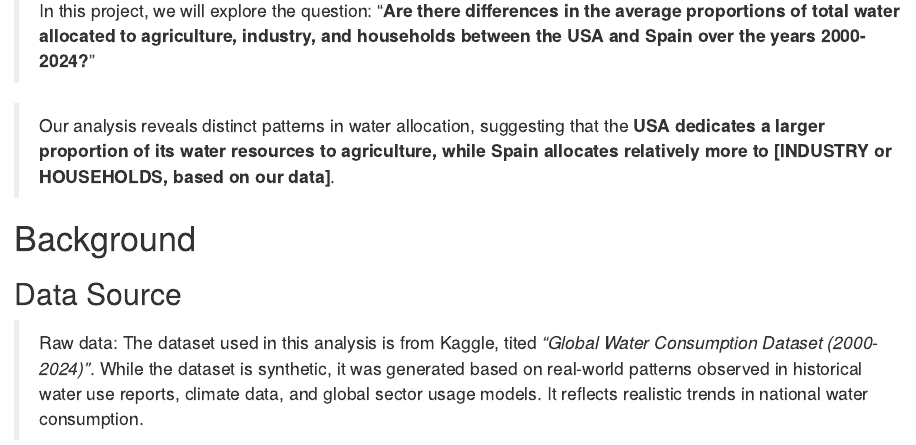
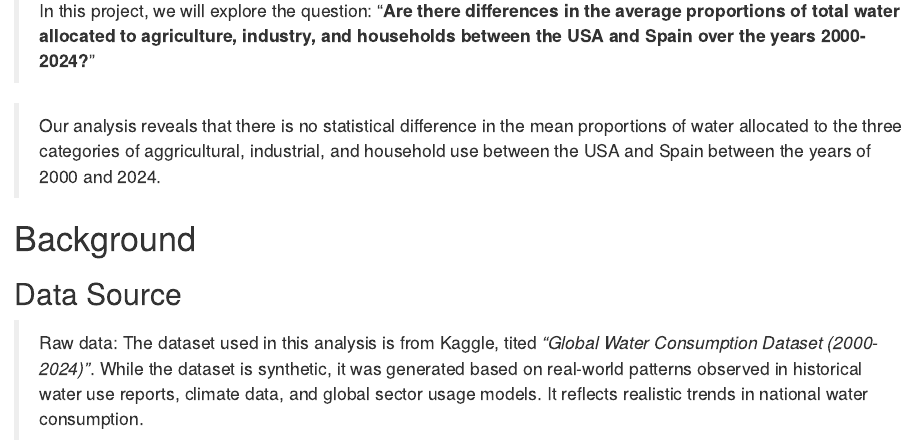
Before and after one commit to Mana-ambedkar/Stats-240-Group-Project, an R Markdown document (Project_Draft.Rmd): the page in a window 1100 px wide, from 430 px down. Rendered offline with R 4.5, knitr and Pandoc, with nearby package versions.

Commit message:
Updated Intro

```diff
--- a/Project_Draft.Rmd
+++ b/Project_Draft.Rmd
@@ -33,10 +33,10 @@ library(tidyverse)
 > agriculture, industry, and households between the USA and Spain over
 > the years 2000-2024?**"
 
-> Our analysis reveals distinct patterns in water allocation, suggesting
-> that the **USA dedicates a larger proportion of its water resources to
-> agriculture, while Spain allocates relatively more to [INDUSTRY or
-> HOUSEHOLDS, based on our data]**.
+> Our analysis reveals that there is no statistical difference in the mean
+proportions of water allocated to the three categories of aggricultural,
+industrial, and household use between the USA and Spain between the years
+of 2000 and 2024.
 
 # Background
 
```
